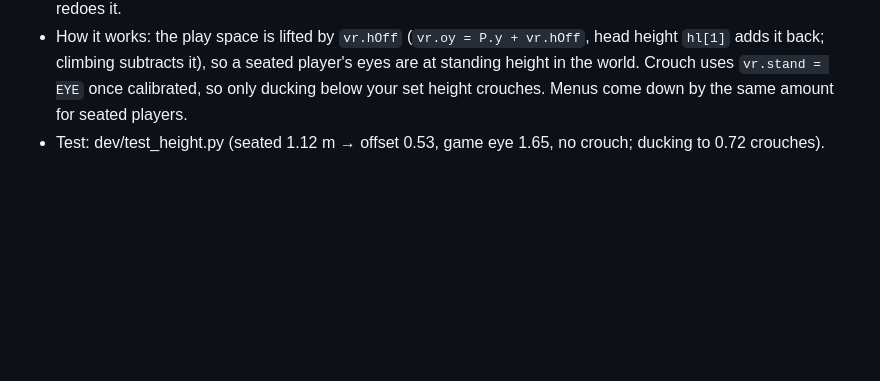
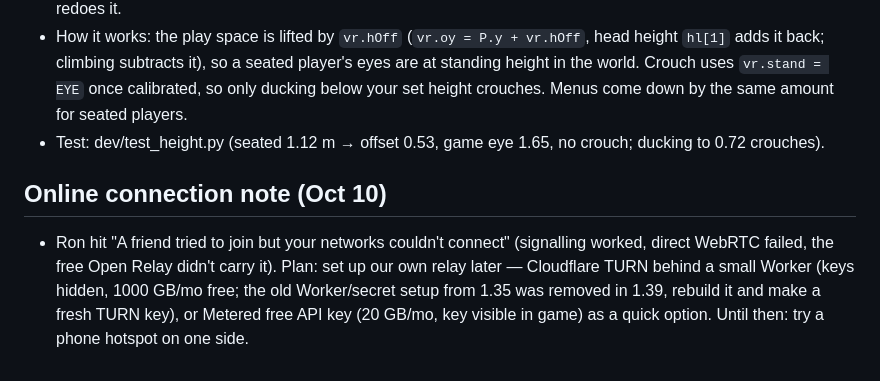
Before and after one commit to JustTrees/JUST-TREES, a Markdown page: HANDOFF.md, the part around the change. Rendered like a GitHub page; blank space fills up the shorter version.

Commit message:
Notes: relay plan for strict networks
Co-Authored-By: Claude Opus 5.5 <noreply@anthropic.com>
Claude-Session: https://claude.ai/code/session_01JwcrrBQdg7WJhvEDkV3HPQ

```diff
--- a/HANDOFF.md
+++ b/HANDOFF.md
@@ -402,3 +402,6 @@ Read this first. It carries over the project, the person, the way we work, and e
 - Entering VR now opens a "Set your height" panel first (`vrHeightCheck(after)`): stand or sit how you'll play and hold still; a meter fills over ~2.5 s of a steady head (moving drains it). `vrHeightDone` sets `vr.hOff` = EYE (1.65) − your eye height (clamped −0.4…+1 m), saved in localStorage "jt-height-off"; Skip keeps the saved one. Then the intro / new map continues as before. "Set my height" button on the Choose your way panel (now 1000 tall) redoes it.
 - How it works: the play space is lifted by `vr.hOff` (`vr.oy = P.y + vr.hOff`, head height `hl[1]` adds it back; climbing subtracts it), so a seated player's eyes are at standing height in the world. Crouch uses `vr.stand = EYE` once calibrated, so only ducking below your set height crouches. Menus come down by the same amount for seated players.
 - Test: dev/test_height.py (seated 1.12 m → offset 0.53, game eye 1.65, no crouch; ducking to 0.72 crouches).
+
+## Online connection note (Oct 10)
+- Ron hit "A friend tried to join but your networks couldn't connect" (signalling worked, direct WebRTC failed, the free Open Relay didn't carry it). Plan: set up our own relay later — Cloudflare TURN behind a small Worker (keys hidden, 1000 GB/mo free; the old Worker/secret setup from 1.35 was removed in 1.39, rebuild it and make a fresh TURN key), or Metered free API key (20 GB/mo, key visible in game) as a quick option. Until then: try a phone hotspot on one side.
```
